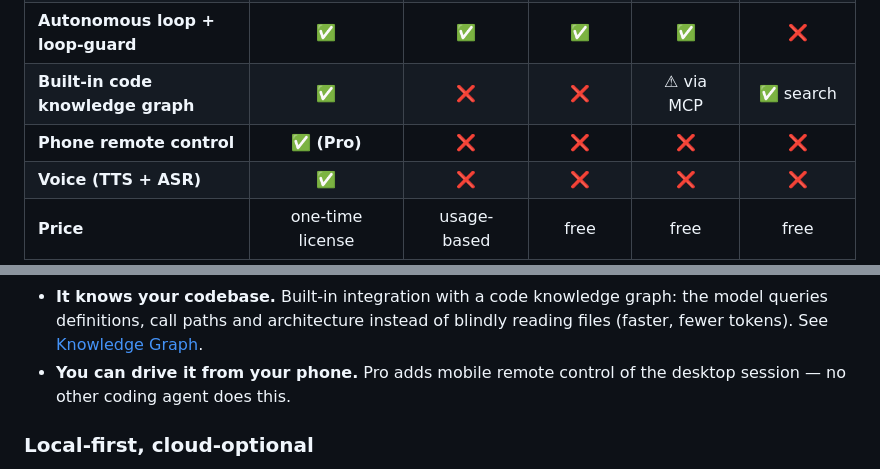
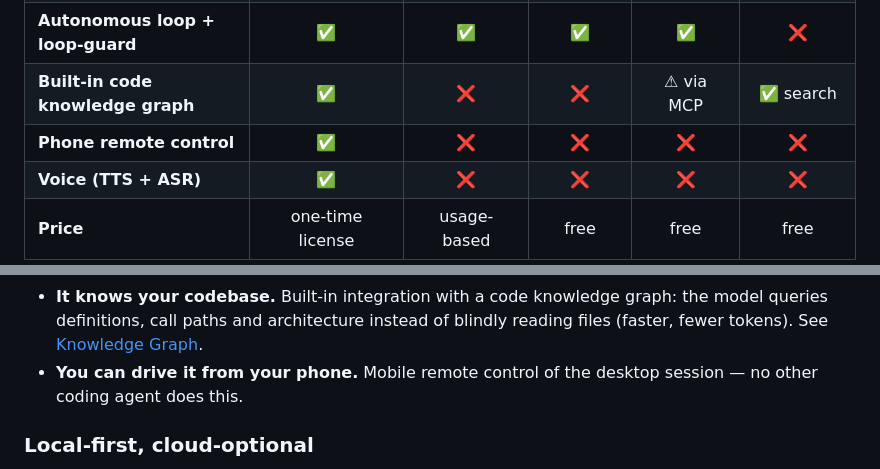
Before and after one commit to Blitzball996/CloseCrab-Unified, a Markdown page: README.md, 2 parts joined by grey strips. GitHub-like rendering.

Commit message:
docs(readme): single-tier pricing — drop (Pro) gating from phone remote
B-plan pricing: one-time ¥299 full-feature license (no separate Pro tier).
Phone remote is included; removed the (Pro) labels that contradicted it
(edition gating isn't enforced in code anyway — everything unlocks on activation).

```diff
--- a/README.md
+++ b/README.md
@@ -41,7 +41,7 @@ phone-remote-control mode no other agent has.
 | **Fast file reads** | ✅ mmap zero-copy | — | — | — | — |
 | **Autonomous loop + loop-guard** | ✅ | ✅ | ✅ | ✅ | ❌ |
 | **Built-in code knowledge graph** | ✅ | ❌ | ❌ | ⚠ via MCP | ✅ search |
-| **Phone remote control** | ✅ **(Pro)** | ❌ | ❌ | ❌ | ❌ |
+| **Phone remote control** | ✅ | ❌ | ❌ | ❌ | ❌ |
 | **Voice (TTS + ASR)** | ✅ | ❌ | ❌ | ❌ | ❌ |
 | **Price** | one-time license | usage-based | free | free | free |
 
@@ -62,8 +62,8 @@ phone-remote-control mode no other agent has.
 - **It knows your codebase.** Built-in integration with a code knowledge graph:
   the model queries definitions, call paths and architecture instead of blindly
   reading files (faster, fewer tokens). See [Knowledge Graph](#knowledge-graph-optional-codebase-memory-mcp).
-- **You can drive it from your phone.** Pro adds mobile remote control of the
-  desktop session — no other coding agent does this.
+- **You can drive it from your phone.** Mobile remote control of the desktop
+  session — no other coding agent does this.
 
 ### Local-first, cloud-optional
 
```
Also changed, not shown: README.zh-CN.md (+2 -2 lines).
